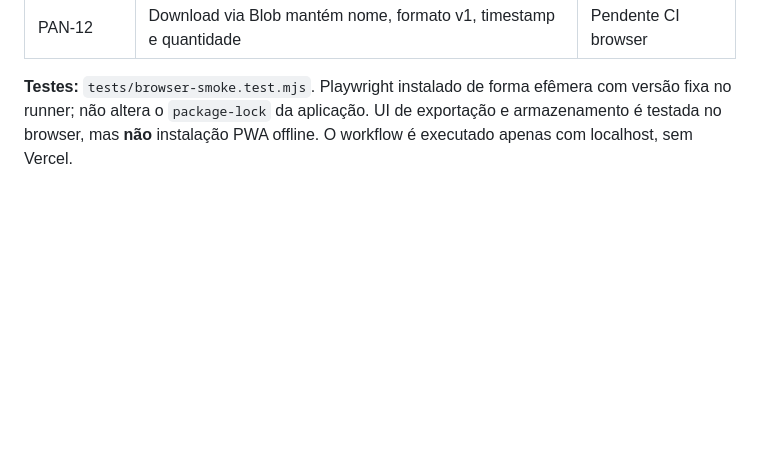
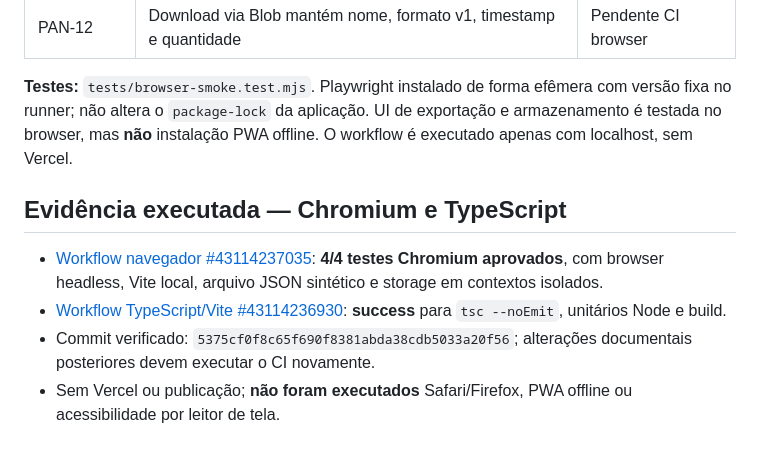
Before and after one commit to DanieldeAlmeida2024/Panini-Cards-Check, a Markdown page: docs/testes/PLANO_DE_TESTES.md, the part around the change. Drawn GitHub-style; blank space fills up the shorter version.

```diff
--- a/docs/testes/PLANO_DE_TESTES.md
+++ b/docs/testes/PLANO_DE_TESTES.md
@@ -64,3 +64,11 @@ Os sete testes `tests/collection-state.test.ts` executam as **regras puras** sem
 | PAN-12 | Download via Blob mantém nome, formato v1, timestamp e quantidade | Pendente CI browser |
 
 **Testes:** `tests/browser-smoke.test.mjs`. Playwright instalado de forma efêmera com versão fixa no runner; não altera o `package-lock` da aplicação. UI de exportação e armazenamento é testada no browser, mas **não** instalação PWA offline. O workflow é executado apenas com localhost, sem Vercel.
+
+
+## Evidência executada — Chromium e TypeScript
+
+- [Workflow navegador #43114237035](https://github.com/DanieldeAlmeida2024/Panini-Cards-Check/actions/runs/43114237035): **4/4 testes Chromium aprovados**, com browser headless, Vite local, arquivo JSON sintético e storage em contextos isolados.
+- [Workflow TypeScript/Vite #43114236930](https://github.com/DanieldeAlmeida2024/Panini-Cards-Check/actions/runs/43114236930): **success** para `tsc --noEmit`, unitários Node e build.
+- Commit verificado: `5375cf0f8c65f690f8381abda38cdb5033a20f56`; alterações documentais posteriores devem executar o CI novamente.
+- Sem Vercel ou publicação; **não foram executados** Safari/Firefox, PWA offline ou acessibilidade por leitor de tela.
```
Also changed, not shown: docs/controle/VERSIONAMENTO.md (+8 -0 lines), docs/projeto/ESPECIFICACAO.md (+8 -0 lines).
